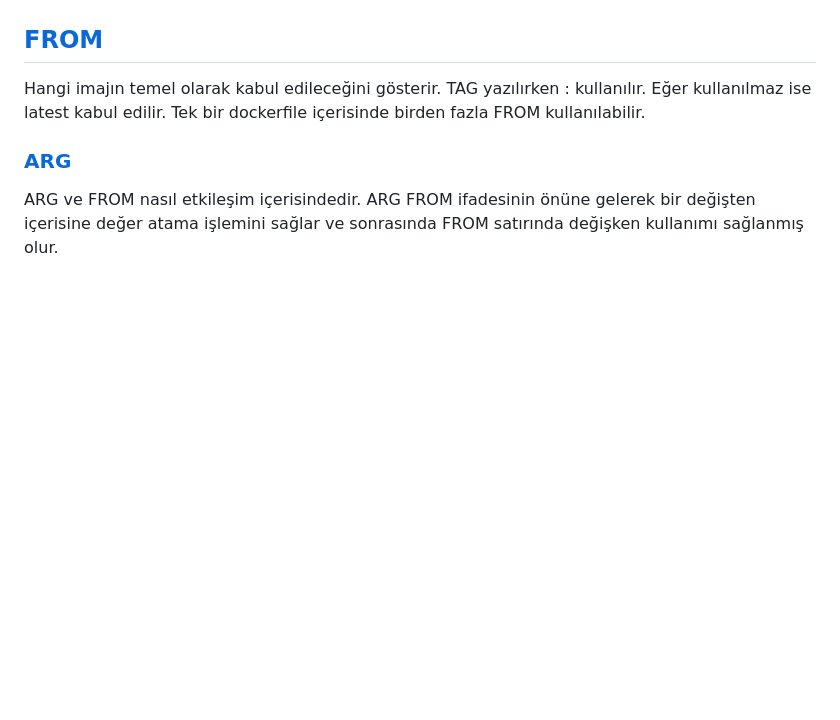
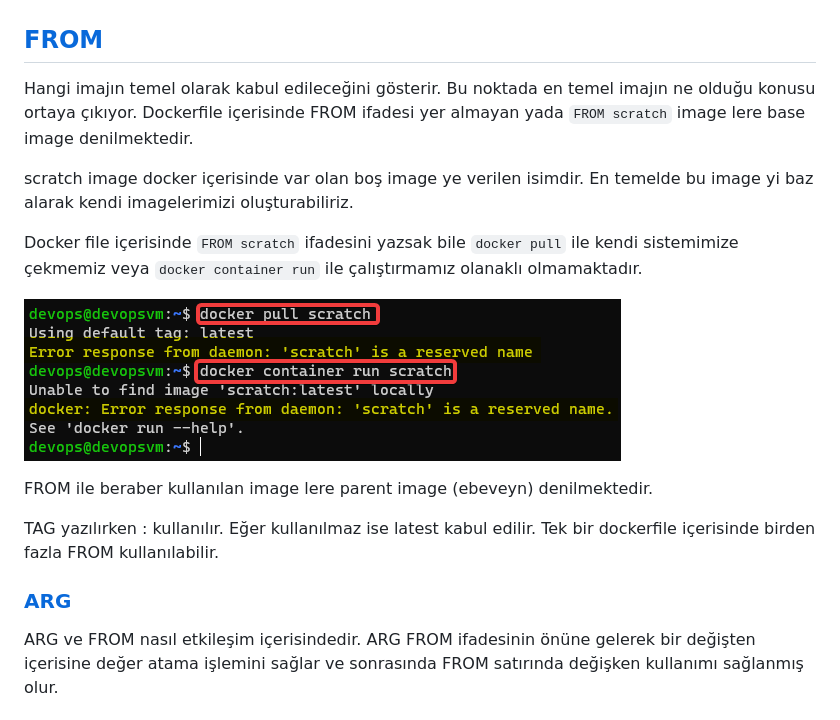
Before and after one commit to ekremsaydam/docker-info, a Markdown page: docker_build.md, the part around the change printed below. GitHub-like rendering; pictures changed too: img/docker_image_base_p1.png (added); blank space fills up the shorter version.

```diff
--- a/docker_build.md
+++ b/docker_build.md
@@ -9,5 +28,15 @@ Sözdizimi \
 ## [FROM](https://docs.docker.com/engine/reference/builder/#from)
-Hangi imajın temel olarak kabul edileceğini gösterir. TAG yazılırken : kullanılır. Eğer kullanılmaz ise latest kabul edilir. Tek bir dockerfile içerisinde birden fazla FROM kullanılabilir.
+Hangi imajın temel olarak kabul edileceğini gösterir. Bu noktada en temel imajın ne olduğu konusu ortaya çıkıyor. Dockerfile içerisinde FROM ifadesi yer almayan yada `FROM scratch` image lere base image denilmektedir.
+
+scratch image docker içerisinde var olan boş image ye verilen isimdir. En temelde bu image yi baz alarak kendi imagelerimizi oluşturabiliriz.
+
+Docker file içerisinde `FROM scratch` ifadesini yazsak bile `docker pull` ile kendi sistemimize çekmemiz veya `docker container run` ile çalıştırmamız olanaklı olmamaktadır.
+
+![](/img/docker_image_base_p1.png)
+
+FROM ile beraber kullanılan image lere parent image (ebeveyn) denilmektedir.
+
+TAG yazılırken : kullanılır. Eğer kullanılmaz ise latest kabul edilir. Tek bir dockerfile içerisinde birden fazla FROM kullanılabilir.
 
 ### [ARG](https://docs.docker.com/engine/reference/builder/#understand-how-arg-and-from-interact)
 ARG ve FROM nasıl etkileşim içerisindedir. ARG FROM ifadesinin önüne gelerek bir değişten içerisine değer atama işlemini sağlar ve sonrasında FROM satırında değişken kullanımı sağlanmış olur.
```
Also changed, not shown: other parts of docker_build.md (+20 -1 lines), README.md (+4 -2 lines), img/dockerfile_p01.png (added), img/dockerfile_p02.png (added), 2 other files.
